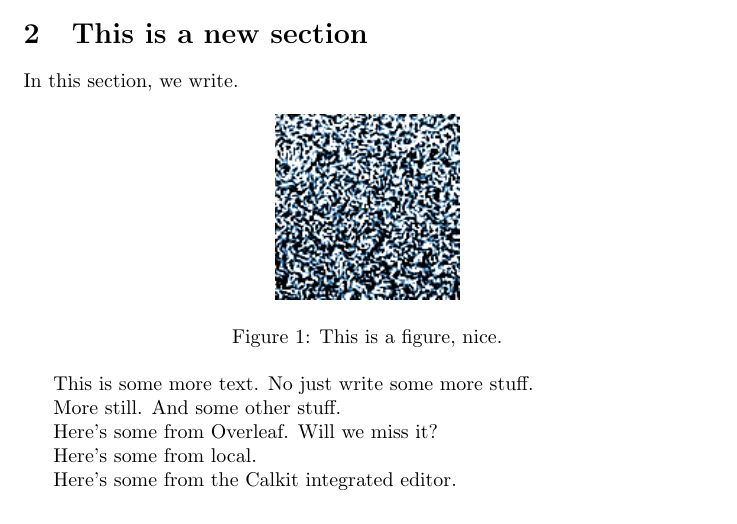
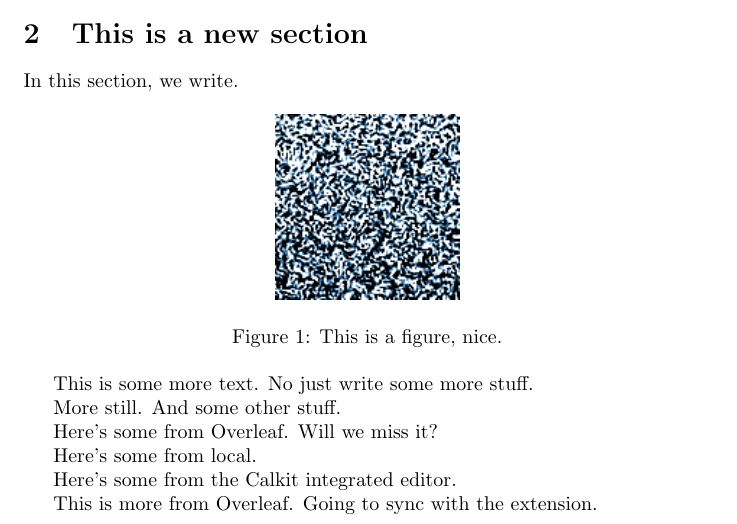
Before and after one commit to petebachant/test-1, a LaTeX document (paper2/main.tex): part of the page, cut so that both start at the same text. Compiled offline with pdfLaTeX.

Commit message:
Update paper2 on Overleaf

```diff
--- a/paper2/main.tex
+++ b/paper2/main.tex
@@ -43,4 +43,6 @@ Here's some from local.
 
 Here's some from the Calkit integrated editor.
 
+This is more from Overleaf. Going to sync with the extension.
+
 \end{document}
```
